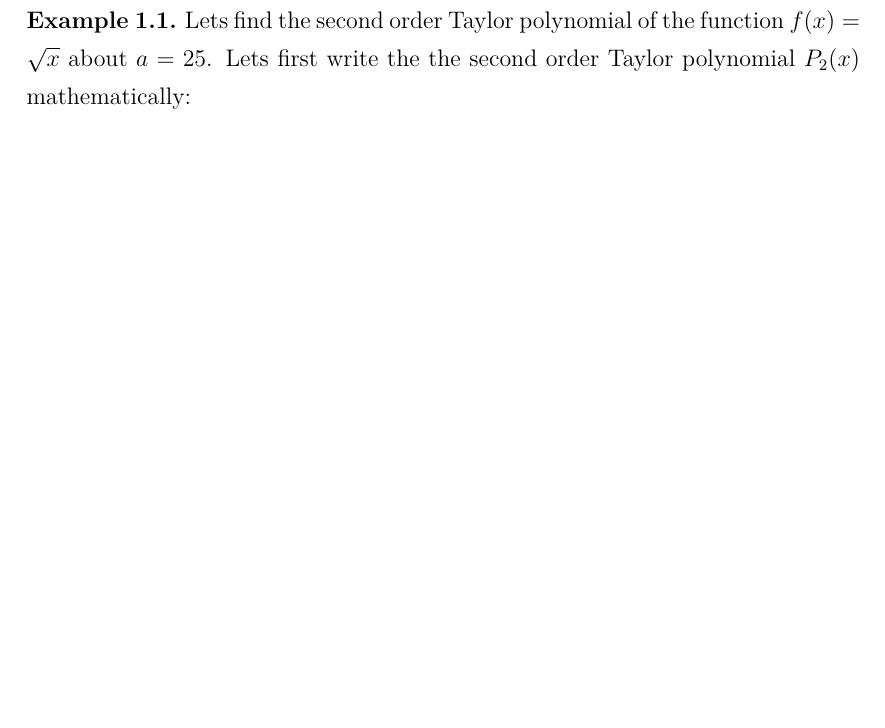
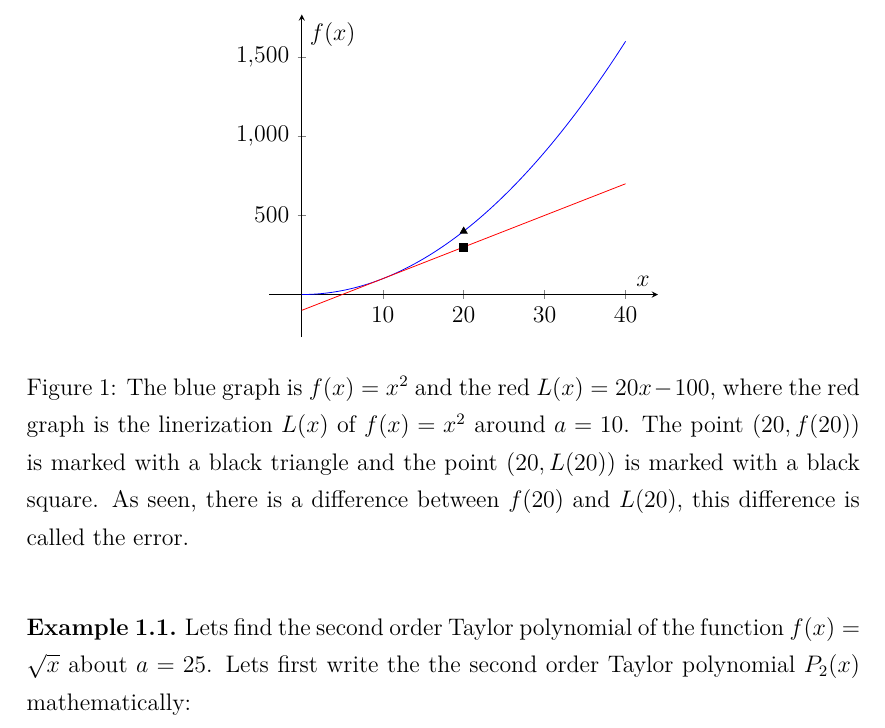
Before and after one commit to MarcDam/MathNotes, a LaTeX document (Calculus/approx.tex): part of page 2 of 4, cut at the place of the change, the shorter picture padded with empty space. Compiled offline with pdfLaTeX.

Commit message:
Add a figure for linearization

```diff
--- a/Calculus/approx.tex
+++ b/Calculus/approx.tex
@@ -12,6 +12,32 @@ This equation states that the approximated value of the function at the point $x
 \mathtt{error} \; =& \; \mathtt{true \; value} - \mathtt{approximate \; value} \\
 E(x) =& f(x) - L(x) = f(x) - f(a) - f'(a)(x-a)
 \end{align}
+
+\begin{figure}
+\begin{center}
+\begin{tikzpicture}
+\begin{axis}[axis lines=middle,xlabel=$x$,ylabel=$f(x)$,enlargelimits]
+\addplot[domain= 0:40, blue]{x^2};
+\addplot[domain= 0:40, red]{20*x-100};
+\addplot[
+scatter,
+only marks,
+point meta=explicit symbolic,
+scatter/classes={b={mark=triangle*,draw=black},%
+c={mark=square*,black}},
+]
+table[meta=label] {
+      x y label
+      20 400 b
+      20 300 c
+      };
+%\draw [dotted] (0,400) -- (20,400);
+%\draw [dotted] (0,300) -- (20,300);
+\end{axis}
+\end{tikzpicture}
+\caption{The blue graph is $f(x)=x^2$ and the red $L(x)=20x-100$, where the red graph is the linerization $L(x)$ of $f(x)=x^2$ around $a=10$. The point $(20,f(20))$ is marked with a black triangle and the point $(20,L(20))$ is marked with a black square. As seen, there is a difference between $f(20)$ and $L(20)$, this difference is called the error.}
+\end{center}
+\end{figure}
 
 But how can we approximate the behaviour the function better and with less error. We use the Taylor polynomial to approximate the function. The linearization is a polynomial of degree $1$. The Taylor polynomial lets us approximate the function using higher degree polynomials about a point $a$. The Taylor polynomial is defined by:
 
```
